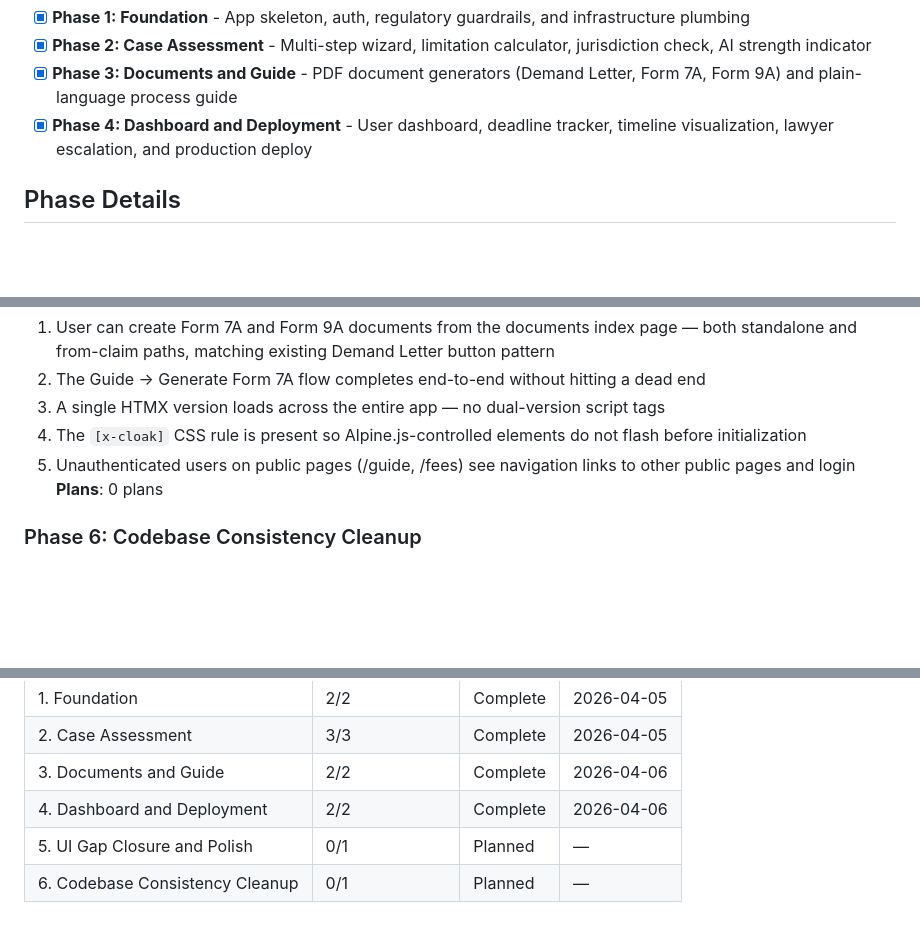
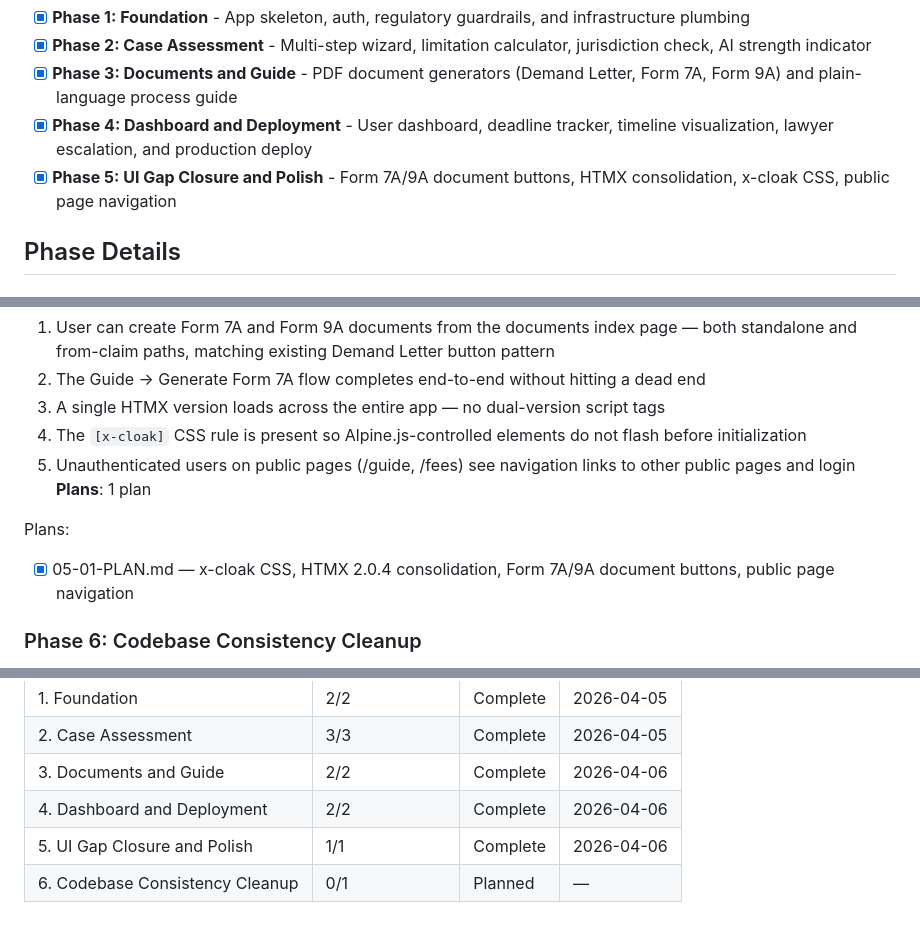
Before and after one commit to bilton11/bryanandbryan, a Markdown page: .planning/ROADMAP.md, 3 parts joined by grey strips. Rendered like a GitHub page; blank space fills up the shorter version.

Commit message:
docs(05): complete ui-gap-closure-and-polish phase
Co-Authored-By: Claude Opus 4.6 (1M context) <noreply@anthropic.com>

```diff
--- a/.planning/ROADMAP.md
+++ b/.planning/ROADMAP.md
@@ -16,6 +16,7 @@ Decimal phases appear between their surrounding integers in numeric order.
 - [x] **Phase 2: Case Assessment** - Multi-step wizard, limitation calculator, jurisdiction check, AI strength indicator
 - [x] **Phase 3: Documents and Guide** - PDF document generators (Demand Letter, Form 7A, Form 9A) and plain-language process guide
 - [x] **Phase 4: Dashboard and Deployment** - User dashboard, deadline tracker, timeline visualization, lawyer escalation, and production deploy
+- [x] **Phase 5: UI Gap Closure and Polish** - Form 7A/9A document buttons, HTMX consolidation, x-cloak CSS, public page navigation
 
 ## Phase Details
 
@@ -95,7 +96,10 @@ Plans:
   3. A single HTMX version loads across the entire app — no dual-version script tags
   4. The `[x-cloak]` CSS rule is present so Alpine.js-controlled elements do not flash before initialization
   5. Unauthenticated users on public pages (/guide, /fees) see navigation links to other public pages and login
-**Plans**: 0 plans
+**Plans**: 1 plan
+
+Plans:
+- [x] 05-01-PLAN.md — x-cloak CSS, HTMX 2.0.4 consolidation, Form 7A/9A document buttons, public page navigation
 
 ### Phase 6: Codebase Consistency Cleanup
 **Goal**: Resolve documentation staleness, model export inconsistency, and CI safety gap identified in milestone audit tech debt.
@@ -120,5 +124,5 @@ Phases execute in numeric order: 1 → 2 → 3 → 4 → 5 → 6
 | 2. Case Assessment | 3/3 | Complete | 2026-04-05 |
 | 3. Documents and Guide | 2/2 | Complete | 2026-04-06 |
 | 4. Dashboard and Deployment | 2/2 | Complete | 2026-04-06 |
-| 5. UI Gap Closure and Polish | 0/1 | Planned | — |
+| 5. UI Gap Closure and Polish | 1/1 | Complete | 2026-04-06 |
 | 6. Codebase Consistency Cleanup | 0/1 | Planned | — |
```
Also changed, not shown: 1 other file.
